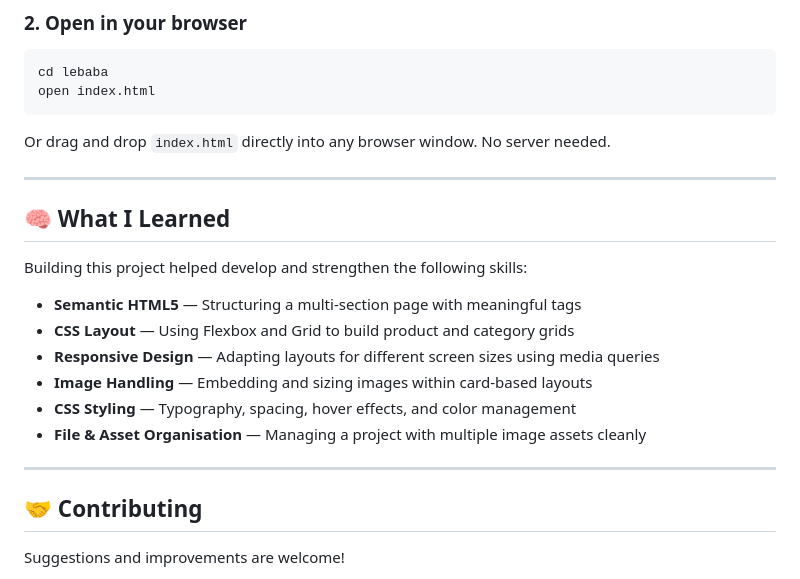
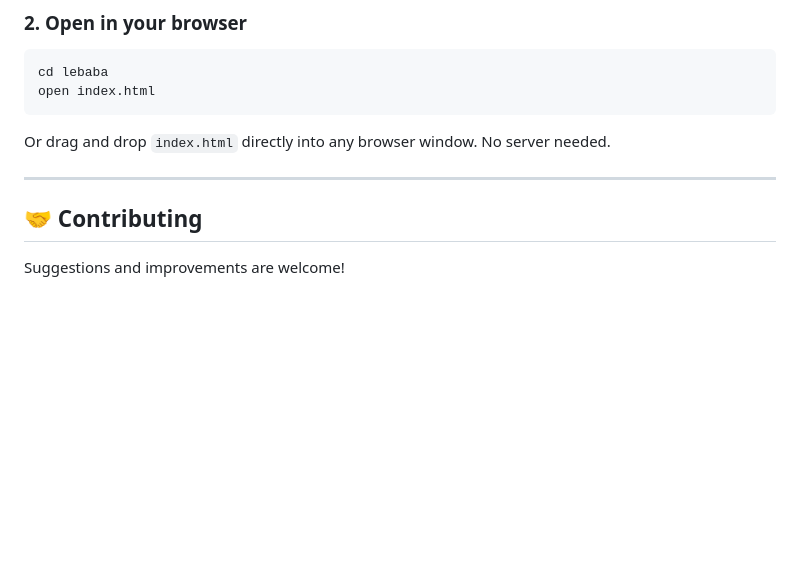
Before and after one commit to khadijah40/lebaba, a Markdown page: README.md, the part around the change. GitHub-like rendering; blank space fills up the shorter version.

```diff
--- a/README.md
+++ b/README.md
@@ -119,18 +119,6 @@ Or drag and drop `index.html` directly into any browser window. No server needed
 
 ---
 
-## 🧠 What I Learned
-
-Building this project helped develop and strengthen the following skills:
-
-- **Semantic HTML5** — Structuring a multi-section page with meaningful tags
-- **CSS Layout** — Using Flexbox and Grid to build product and category grids
-- **Responsive Design** — Adapting layouts for different screen sizes using media queries
-- **Image Handling** — Embedding and sizing images within card-based layouts
-- **CSS Styling** — Typography, spacing, hover effects, and color management
-- **File & Asset Organisation** — Managing a project with multiple image assets cleanly
-
----
 
 ## 🤝 Contributing
 
```
